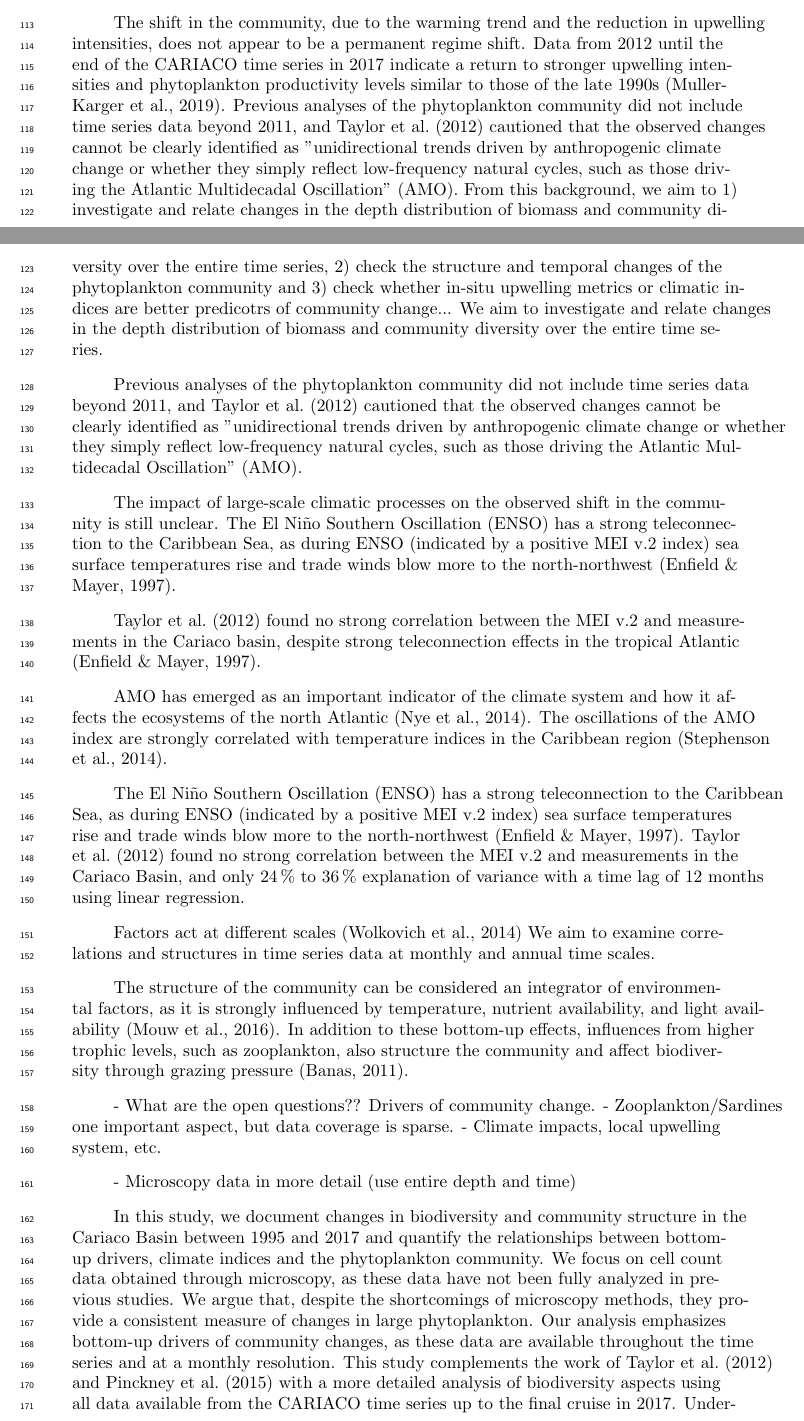
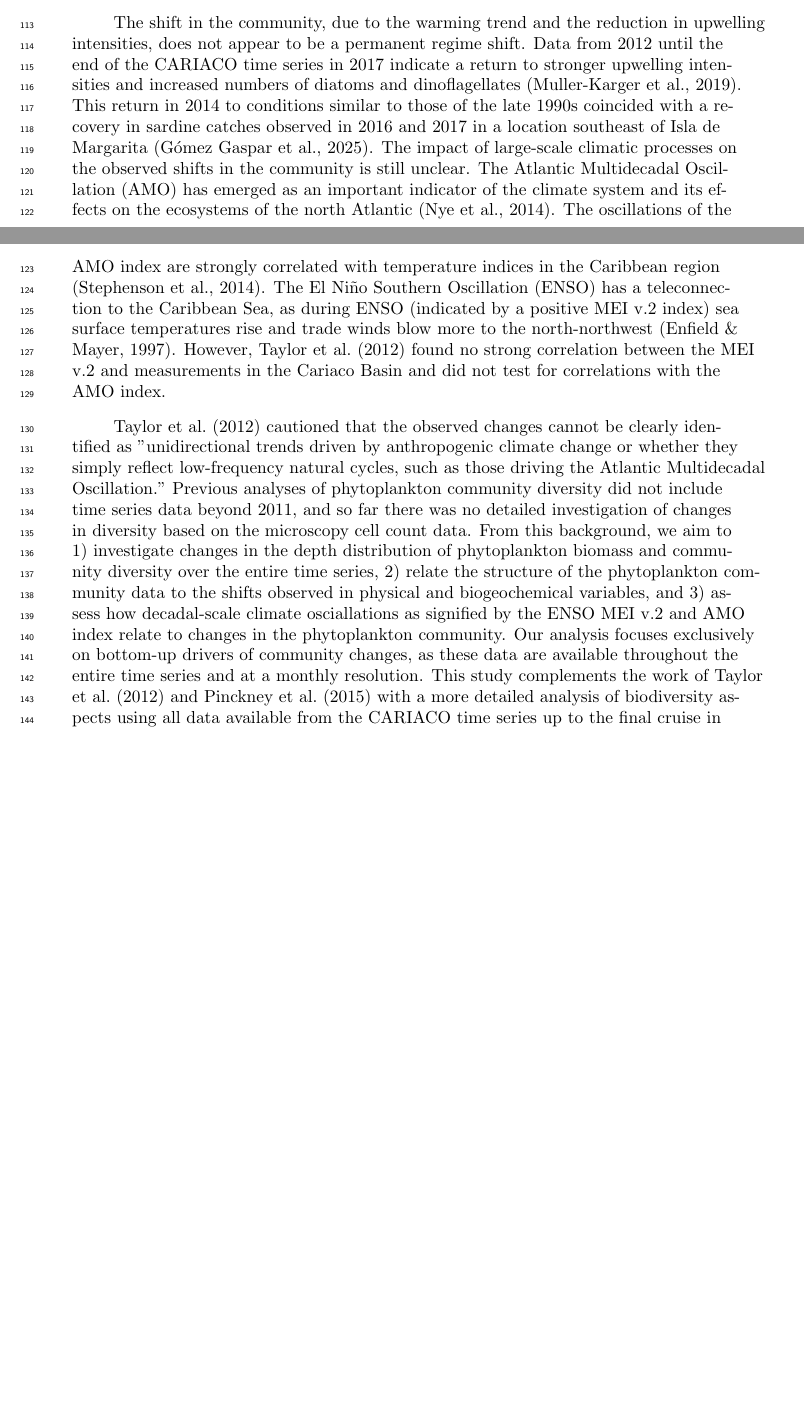
Before and after one commit to ben1post/cariaco_ms2_ovrlf, a LaTeX document (agujournaltemplate.tex): two parts of pages 3 and 4 of 28, joined at a grey line, cut so that both start at the same text, the shorter picture padded with empty space. Compiled offline with pdfLaTeX.

Commit message:
Intro rewrite done

```diff
--- a/agujournaltemplate.tex
+++ b/agujournaltemplate.tex
@@ -231,59 +231,15 @@ Microscopic algae drive... (Will write this Summary last, after draft is finaliz
     Since the inception of the time series in 1995, the ecosystem of the Cariaco Basin has undergone marked changes. \citeA{taylor_ecosystem_2012} analyzed time series data up to 2010 and found significant decadal trends of increasing sea surface temperature (SST), coinciding with a decrease in upwelling and phytoplankton bloom intensities, which the authors linked to the impact of global warming. During the initial phase of the time series (1996–2004), the Cariaco Basin underwent a consistent seasonal upwelling cycle, driven by strong trade winds during winter and spring (December – April) \cite{mullerkarger_annual_2001, astor_seasonal_2003}. Following 2004, there was a transition in the physical and biogeochemical regime characterized by a significant reduction in trade winds during the upwelling period \cite{taylor_ecosystem_2012}. This strongly affected the ecosystem and phytoplankton community. Microscopy cell counts indicate the collapse of large phytoplankton, particularly diatoms, as confirmed to a lesser extent by pigment data analysis \cite{pinckney_phytoplankton_2015}. In general, a shift was observed in the phytoplankton community toward smaller cell sizes, along with increased abundances of coccolithophores, cryptophytes, and other phytoflagellates, which are typical of stratified water columns \cite{lorenzoni_characterization_2015}. An analysis of the pigment data indicates a deepening of the chlorophyll maximum, an increase in diversity, and a reduction in seasonal variability in community composition \cite{pinckney_phytoplankton_2015}. During this phase, the heavily exploited sardine fisheries in coastal Venezuela experienced a collapse, coinciding with an increase in zooplankton biomass measured in the Cariaco Basin \cite{taylor_ecosystem_2012}. Interestingly, changes in the phytoplankton community did not result in a significant change in the export of particulate organic carbon (POC) to depth, as measured by sediment traps deployed during the time series \cite{pinckney_phytoplankton_2015}.
 
     % PARAGRAPH FOUR - EXPLANATION OF CHANGES // OPEN QUESTIONS!!
-    The shift in the community, due to the warming trend and the reduction in upwelling intensities, does not appear to be a permanent regime shift. Data from 2012 until the end of the CARIACO time series in 2017 indicate a return to stronger upwelling intensities and phytoplankton productivity levels similar to those of the late 1990s \cite{muller-karger_scientific_2019}.
-    % What drives the changes??? Bottom-up/ Top-down ... CLIMATE
-    Previous analyses of the phytoplankton community did not include time series data beyond 2011, and \citeA{taylor_ecosystem_2012} cautioned that the observed changes cannot be clearly identified as
-    "unidirectional trends driven by anthropogenic climate change or whether they simply reflect low-frequency natural cycles, such as those driving the Atlantic Multidecadal Oscillation" (AMO).
-    From this background, we aim to 1) investigate and relate changes in the depth distribution of biomass and community diversity over the entire time series, 2) check the structure and temporal changes of the phytoplankton community and 3) check whether in-situ upwelling metrics or climatic indices are better predicotrs of community change...
-    % - microscopy data was not analyzed in detail, particularly towards time series of diversity.
-    % Question: Does phytoplankton diversity follow the trends in biomass?
-    We aim to investigate and relate changes in the depth distribution of biomass and community diversity over the entire time series.
+    The shift in the community, due to the warming trend and the reduction in upwelling intensities, does not appear to be a permanent regime shift. Data from 2012 until the end of the CARIACO time series in 2017 indicate a return to stronger upwelling intensities and increased numbers of diatoms and dinoflagellates \cite{muller-karger_scientific_2019}. This return in 2014 to conditions similar to those of the late 1990s coincided with a recovery in sardine catches observed in 2016 and 2017 in a location southeast of Isla de Margarita \cite{gomez_gaspar_variacion_2025}.
+    The impact of large-scale climatic processes on the observed shifts in the community is still unclear. The Atlantic Multidecadal Oscillation (AMO) has emerged as an important indicator of the climate system and its effects on the ecosystems of the north Atlantic \cite{nye_ecosystem_2014}. The oscillations of the AMO index are strongly correlated with temperature indices in the Caribbean region \cite{stephenson_changes_2014}.
+    The El Niño Southern Oscillation (ENSO) has a teleconnection to the Caribbean Sea, as during ENSO (indicated by a positive MEI v.2 index) sea surface temperatures rise and trade winds blow more to the north-northwest \cite{enfield_tropical_1997}. However, \citeA{taylor_ecosystem_2012} found no strong correlation between the MEI v.2 and measurements in the Cariaco Basin and did not test for correlations with the AMO index.
 
     % What drives the changes??? Bottom-up/ Top-down ... CLIMATE
-    Previous analyses of the phytoplankton community did not include time series data beyond 2011, and \citeA{taylor_ecosystem_2012} cautioned that the observed changes cannot be clearly identified as
-    "unidirectional trends driven by anthropogenic climate change or whether they simply reflect low-frequency natural cycles, such as those driving the Atlantic Multidecadal Oscillation" (AMO).
-
-    The impact of large-scale climatic processes on the observed shift in the community is still unclear.
-    %ENSO MEI v.2
-    The El Niño Southern Oscillation (ENSO) has a strong teleconnection to the Caribbean Sea, as during ENSO (indicated by a positive MEI v.2 index) sea surface temperatures rise and trade winds blow more to the north-northwest \cite{enfield_tropical_1997}.
-
-    \citeA{taylor_ecosystem_2012} found no strong correlation between the MEI v.2 and measurements in the Cariaco basin, despite strong teleconnection effects in the tropical Atlantic \cite{enfield_tropical_1997}.
-
-    % AMO??
-    AMO has emerged as an important indicator of the climate system and how it affects the ecosystems of the north Atlantic \cite{nye_ecosystem_2014}. The oscillations of the AMO index are strongly correlated with temperature indices in the Caribbean region \cite{stephenson_changes_2014}.
-
-
-%% Gaps that We Adresse:
-    % - More in-depth exploration of microscopy data & diversity time series
-    % - Unidirectional trends driven by anthropogenic climate change or low-freq natural cycles, such as AMO?
-        %Previous analysis of the phytoplankton community data did not include time series data past 2011 and \citeA{taylor_ecosystem_2012} rightly concluded that the observed changes cannot "be clearly identified as unidirectional trends driven by anthropogenic climate change or whether they reflect low-frequency natural cycles, such as those driving the AMO".
-    % - Effect if ENSO on Phyotplankton community test, since previously not observed!
-             %This could also be part of the rational of the study. Formulated as question, e.g. "it is still unclear the effects of regional climate phenomena such as ENSO on this shift" - Esteban
-        % "\citeA{taylor_ecosystem_2012} found no strong correlation between the MEI v.2 and measurements in the Cariaco basin, despite strong teleconnection effects."
-
-    The El Niño Southern Oscillation (ENSO) has a strong teleconnection to the Caribbean Sea, as during ENSO (indicated by a positive MEI v.2 index) sea surface temperatures rise and trade winds blow more to the north-northwest \cite{enfield_tropical_1997}. \citeA{taylor_ecosystem_2012} found no strong correlation between the MEI v.2 and measurements in the Cariaco Basin, and only \qtyrange{24}{36}{\%} explanation of variance with a time lag of 12 months using linear regression.
-
-
-
-
-
-
-    Factors act at different scales \cite{wolkovich_temporal_2014}
-    We aim to examine correlations and structures in time series data at monthly and annual time scales.
-
-    The structure of the community can be considered an integrator of environmental factors, as it is strongly influenced by temperature, nutrient availability, and light availability \cite{mouw_phytoplankton_2016}. In addition to these bottom-up effects, influences from higher trophic levels, such as zooplankton, also structure the community and affect biodiversity through grazing pressure \cite{banas_adding_2011}.
-
-
-    - What are the open questions?? Drivers of community change.
-    - Zooplankton/Sardines one important aspect, but data coverage is sparse.
-    - Climate impacts, local upwelling system, etc.
-
-    - Microscopy data in more detail (use entire depth and time)
-
-
-    % FINAL PARAGRAPH LEADING TO METHODS
-    In this study, we document changes in biodiversity and community structure in the Cariaco Basin between 1995 and 2017 and quantify the relationships between bottom-up drivers, climate indices and the phytoplankton community. We focus on cell count data obtained through microscopy, as these data have not been fully analyzed in previous studies. We argue that, despite the shortcomings of microscopy methods, they provide a consistent measure of changes in large phytoplankton. Our analysis emphasizes bottom-up drivers of community changes, as these data are available throughout the time series and at a monthly resolution. This study complements the work of \citeA{taylor_ecosystem_2012} and \citeA{pinckney_phytoplankton_2015} with a more detailed analysis of biodiversity aspects using all data available from the CARIACO time series up to the final cruise in 2017. Understanding the regional dynamics of the Cariaco Basin is crucial for comprehending the broader ecological changes in tropical marine ecosystems driven by shifts in climate.
+    \citeA{taylor_ecosystem_2012} cautioned that the observed changes cannot be clearly identified as "unidirectional trends driven by anthropogenic climate change or whether they simply reflect low-frequency natural cycles, such as those driving the Atlantic Multidecadal Oscillation."
+    Previous analyses of phytoplankton community diversity did not include time series data beyond 2011, and so far there was no detailed investigation of changes in diversity based on the microscopy cell count data.
+    From this background, we aim to 1) investigate changes in the depth distribution of phytoplankton biomass and community diversity over the entire time series, 2) relate the structure of the phytoplankton community data to the shifts observed in physical and biogeochemical variables, and 3) assess how decadal-scale climate osciallations as signified by the ENSO MEI v.2 and AMO index relate to changes in the phytoplankton community.
+    Our analysis focuses exclusively on bottom-up drivers of community changes, as these data are available throughout the entire time series and at a monthly resolution. This study complements the work of \citeA{taylor_ecosystem_2012} and \citeA{pinckney_phytoplankton_2015} with a more detailed analysis of biodiversity aspects using all data available from the CARIACO time series up to the final cruise in 2017. Understanding the regional dynamics of the Cariaco Basin is crucial for comprehending the broader ecological changes in tropical marine ecosystems driven by shifts in climate.
 
 
 
```
Also changed, not shown: agujournaltemplate.tex (4 more changed lines).
